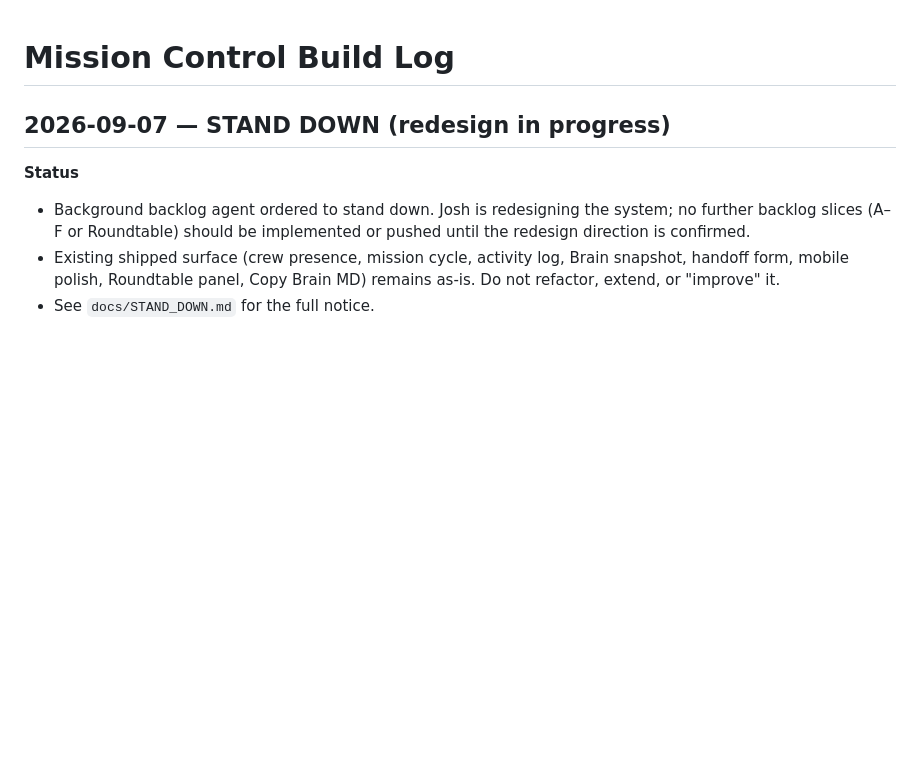
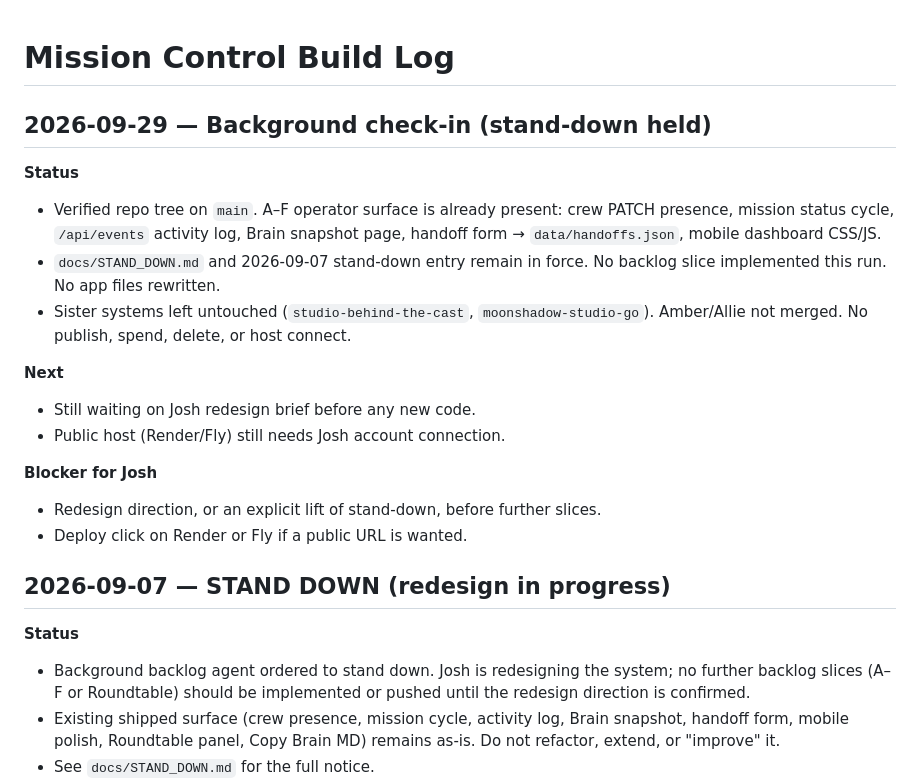
Before and after one commit to joshcomstock9777-glitch/MISSION--CONTROL2, a Markdown page: docs/BUILD_LOG.md, the part around the change. Drawn GitHub-style; blank space fills up the shorter version.

Commit message:
docs: 2026-09-29 stand-down check-in, no code change

```diff
--- a/docs/BUILD_LOG.md
+++ b/docs/BUILD_LOG.md
@@ -1,4 +1,19 @@
 # Mission Control Build Log
+
+## 2026-09-29 — Background check-in (stand-down held)
+
+**Status**
+- Verified repo tree on `main`. A–F operator surface is already present: crew PATCH presence, mission status cycle, `/api/events` activity log, Brain snapshot page, handoff form → `data/handoffs.json`, mobile dashboard CSS/JS.
+- `docs/STAND_DOWN.md` and 2026-09-07 stand-down entry remain in force. No backlog slice implemented this run. No app files rewritten.
+- Sister systems left untouched (`studio-behind-the-cast`, `moonshadow-studio-go`). Amber/Allie not merged. No publish, spend, delete, or host connect.
+
+**Next**
+- Still waiting on Josh redesign brief before any new code.
+- Public host (Render/Fly) still needs Josh account connection.
+
+**Blocker for Josh**
+- Redesign direction, or an explicit lift of stand-down, before further slices.
+- Deploy click on Render or Fly if a public URL is wanted.
 
 ## 2026-09-07 — STAND DOWN (redesign in progress)
 
```
